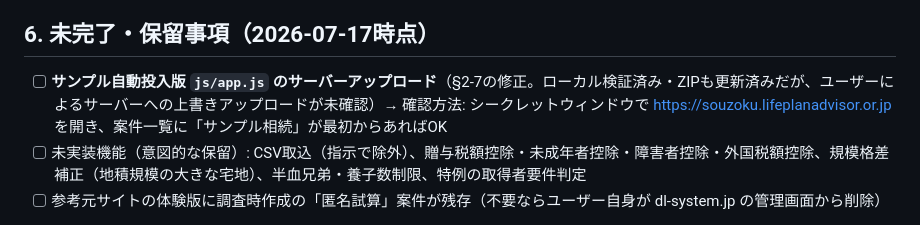
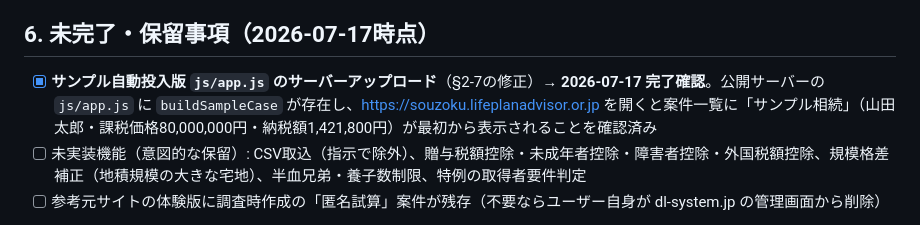
Before and after one commit to okazaki-bot/my_project, a Markdown page: inheritance-simulator/docs/開発記録.md, the part around the change. Rendered like a GitHub page.

```diff
--- a/inheritance-simulator/docs/開発記録.md
+++ b/inheritance-simulator/docs/開発記録.md
@@ -91,7 +91,7 @@ python3 -c "import json; md=open('docs/計算ロジック仕様書.md',encoding=
 
 ## 6. 未完了・保留事項（2026-07-17時点）
 
-- [ ] **サンプル自動投入版 `js/app.js` のサーバーアップロード**（§2-7の修正。ローカル検証済み・ZIPも更新済みだが、ユーザーによるサーバーへの上書きアップロードが未確認）→ 確認方法: シークレットウィンドウで https://souzoku.lifeplanadvisor.or.jp を開き、案件一覧に「サンプル相続」が最初からあればOK
+- [x] **サンプル自動投入版 `js/app.js` のサーバーアップロード**（§2-7の修正）→ **2026-07-17 完了確認**。公開サーバーの `js/app.js` に `buildSampleCase` が存在し、https://souzoku.lifeplanadvisor.or.jp を開くと案件一覧に「サンプル相続」（山田 太郎・課税価格80,000,000円・納税額1,421,800円）が最初から表示されることを確認済み
 - [ ] 未実装機能（意図的な保留）: CSV取込（指示で除外）、贈与税額控除・未成年者控除・障害者控除・外国税額控除、規模格差補正（地積規模の大きな宅地）、半血兄弟・養子数制限、特例の取得者要件判定
 - [ ] 参考元サイトの体験版に調査時作成の「匿名試算」案件が残存（不要ならユーザー自身が dl-system.jp の管理画面から削除）
 - 将来の拡張候補: スタッフ間のデータ共有（要バックエンド）、PDF帳票の精緻化、路線価の自動取得
```
